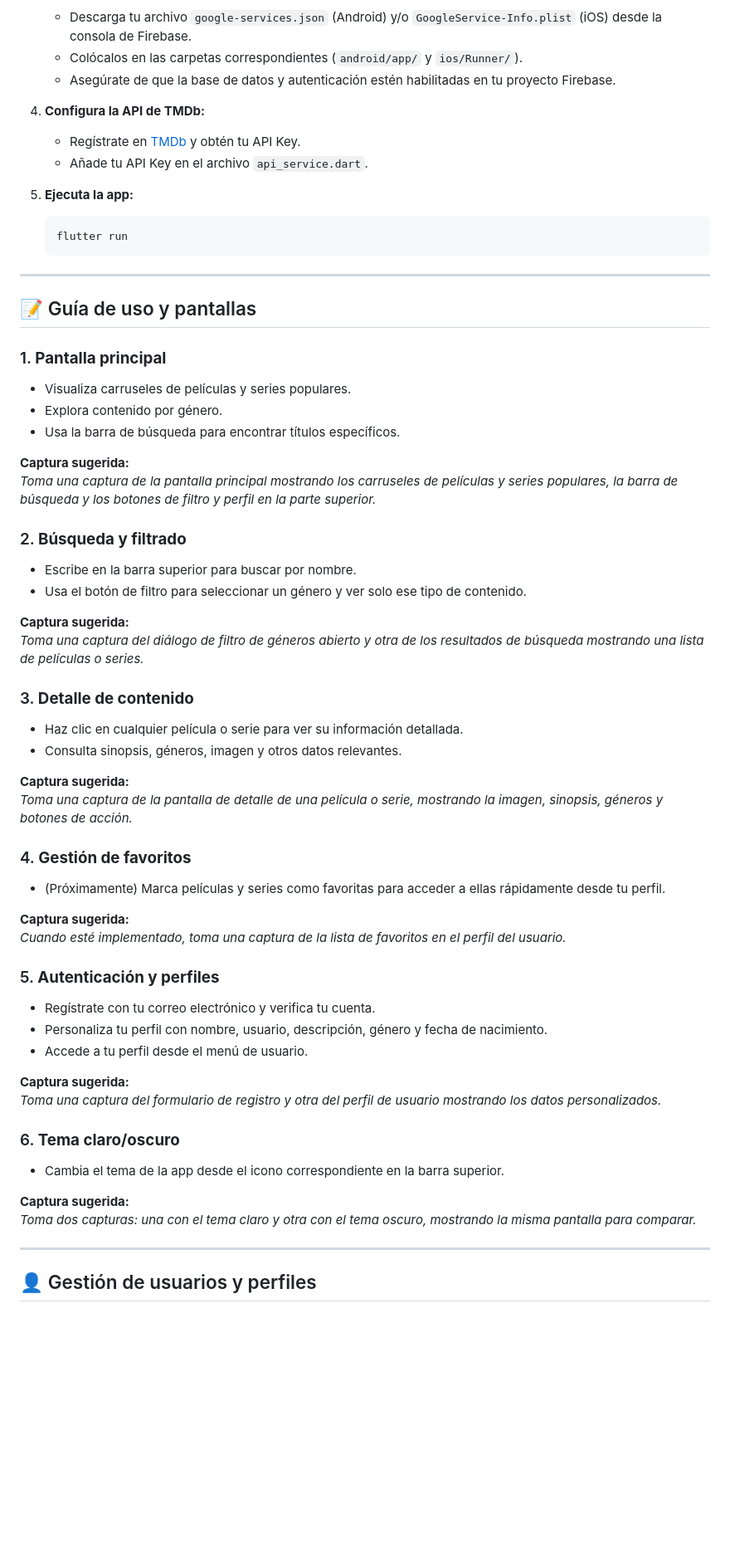
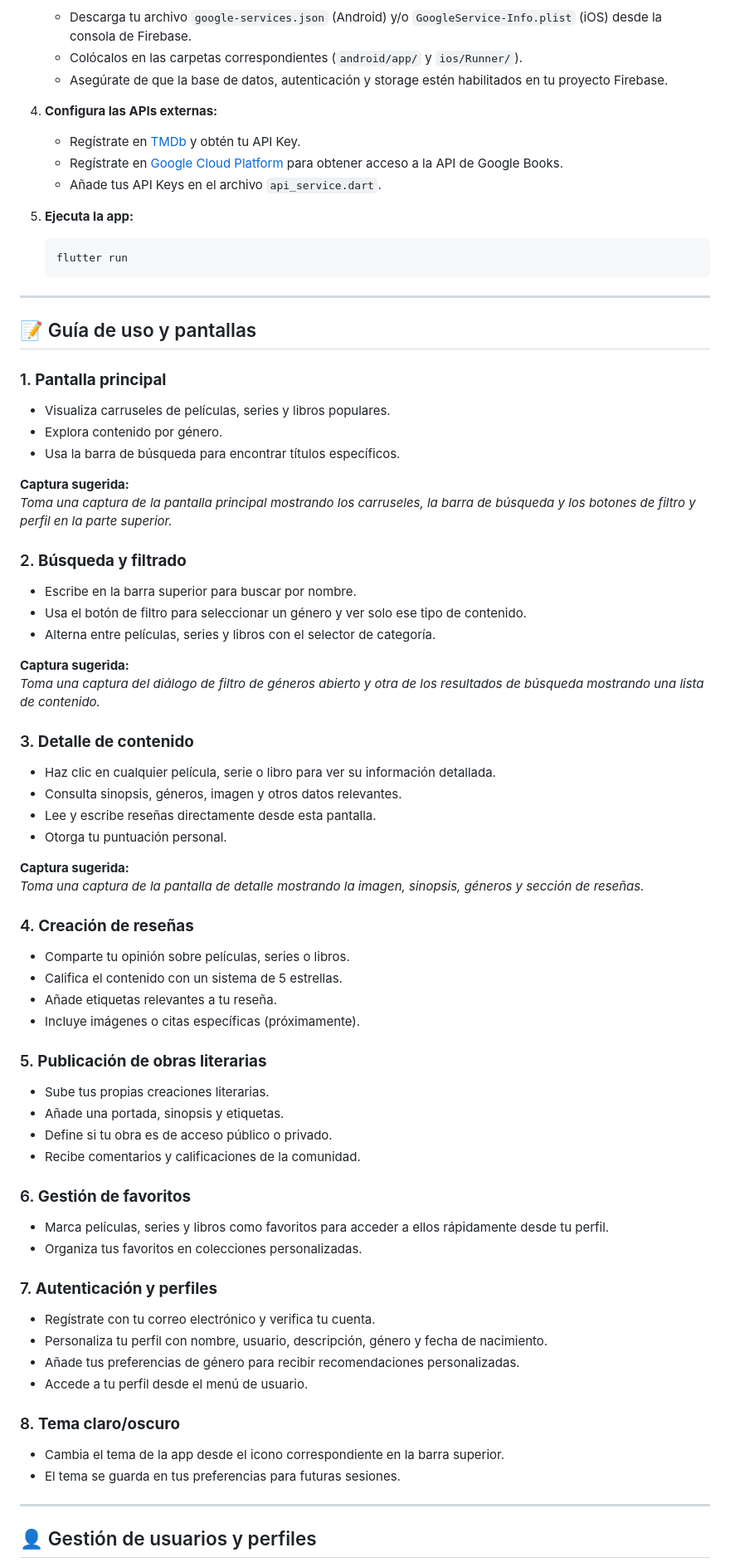
Before and after one commit to ISCOUTB/DS-Reviews_waves, a Markdown page: README.md, the part around one of its changes. Shown at 83% size. Rendered like a GitHub page; blank space fills up the shorter version.

````diff
--- a/README.md
+++ b/README.md
@@ -102,11 +116,12 @@ rw/
 3. **Configura Firebase:**
    - Descarga tu archivo `google-services.json` (Android) y/o `GoogleService-Info.plist` (iOS) desde la consola de Firebase.
    - Colócalos en las carpetas correspondientes (`android/app/` y `ios/Runner/`).
-   - Asegúrate de que la base de datos y autenticación estén habilitadas en tu proyecto Firebase.
+   - Asegúrate de que la base de datos, autenticación y storage estén habilitados en tu proyecto Firebase.
 
-4. **Configura la API de TMDb:**
+4. **Configura las APIs externas:**
    - Regístrate en [TMDb](https://www.themoviedb.org/) y obtén tu API Key.
-   - Añade tu API Key en el archivo `api_service.dart`.
+   - Regístrate en [Google Cloud Platform](https://console.cloud.google.com/) para obtener acceso a la API de Google Books.
+   - Añade tus API Keys en el archivo `api_service.dart`.
 
 5. **Ejecuta la app:**
    ```sh
@@ -118,46 +133,55 @@ rw/
 ## 📝 Guía de uso y pantallas
 
 ### 1. **Pantalla principal**
-- Visualiza carruseles de películas y series populares.
+- Visualiza carruseles de películas, series y libros populares.
 - Explora contenido por género.
 - Usa la barra de búsqueda para encontrar títulos específicos.
 
 **Captura sugerida:**
-_Toma una captura de la pantalla principal mostrando los carruseles de películas y series populares, la barra de búsqueda y los botones de filtro y perfil en la parte superior._
+_Toma una captura de la pantalla principal mostrando los carruseles, la barra de búsqueda y los botones de filtro y perfil en la parte superior._
 
 ### 2. **Búsqueda y filtrado**
 - Escribe en la barra superior para buscar por nombre.
 - Usa el botón de filtro para seleccionar un género y ver solo ese tipo de contenido.
+- Alterna entre películas, series y libros con el selector de categoría.
 
 **Captura sugerida:**
-_Toma una captura del diálogo de filtro de géneros abierto y otra de los resultados de búsqueda mostrando una lista de películas o series._
+_Toma una captura del diálogo de filtro de géneros abierto y otra de los resultados de búsqueda mostrando una lista de contenido._
 
 ### 3. **Detalle de contenido**
-- Haz clic en cualquier película o serie para ver su información detallada.
+- Haz clic en cualquier película, serie o libro para ver su información detallada.
 - Consulta sinopsis, géneros, imagen y otros datos relevantes.
+- Lee y escribe reseñas directamente desde esta pantalla.
+- Otorga tu puntuación personal.
 
 **Captura sugerida:**
-_Toma una captura de la pantalla de detalle de una película o serie, mostrando la imagen, sinopsis, géneros y botones de acción._
+_Toma una captura de la pantalla de detalle mostrando la imagen, sinopsis, géneros y sección de reseñas._
 
-### 4. **Gestión de favoritos**
-- (Próximamente) Marca películas y series como favoritas para acceder a ellas rápidamente desde tu perfil.
+### 4. **Creación de reseñas**
+- Comparte tu opinión sobre películas, series o libros.
+- Califica el contenido con un sistema de 5 estrellas.
+- Añade etiquetas relevantes a tu reseña.
+- Incluye imágenes o citas específicas (próximamente).
 
-**Captura sugerida:**
-_Cuando esté implementado, toma una captura de la lista de favoritos en el perfil del usuario._
+### 5. **Publicación de obras literarias**
+- Sube tus propias creaciones literarias.
+- Añade una portada, sinopsis y etiquetas.
+- Define si tu obra es de acceso público o privado.
+- Recibe comentarios y calificaciones de la comunidad.
 
-### 5. **Autenticación y perfiles**
+### 6. **Gestión de favoritos**
+- Marca películas, series y libros como favoritos para acceder a ellos rápidamente desde tu perfil.
+- Organiza tus favoritos en colecciones personalizadas.
+
+### 7. **Autenticación y perfiles**
 - Regístrate con tu correo electrónico y verifica tu cuenta.
 - Personaliza tu perfil con nombre, usuario, descripción, género y fecha de nacimiento.
+- Añade tus preferencias de género para recibir recomendaciones personalizadas.
 - Accede a tu perfil desde el menú de usuario.
 
-**Captura sugerida:**
-_Toma una captura del formulario de registro y otra del perfil de usuario mostrando los datos personalizados._
-
-### 6. **Tema claro/oscuro**
+### 8. **Tema claro/oscuro**
 - Cambia el tema de la app desde el icono correspondiente en la barra superior.
-
-**Captura sugerida:**
-_Toma dos capturas: una con el tema claro y otra con el tema oscuro, mostrando la misma pantalla para comparar._
+- El tema se guarda en tus preferencias para futuras sesiones.
 
 ---
 
````
Also changed, not shown: other parts of README.md (+96 -35 lines).
